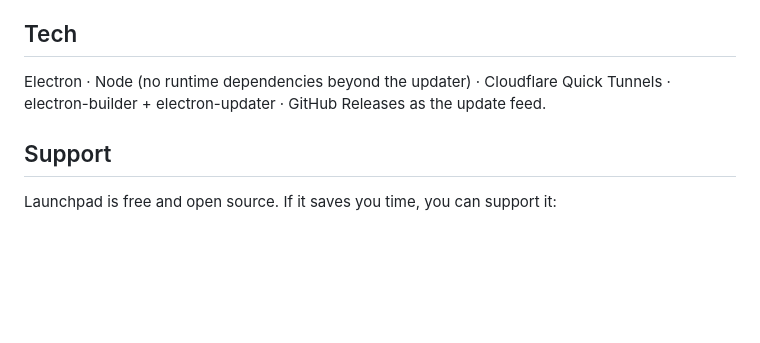
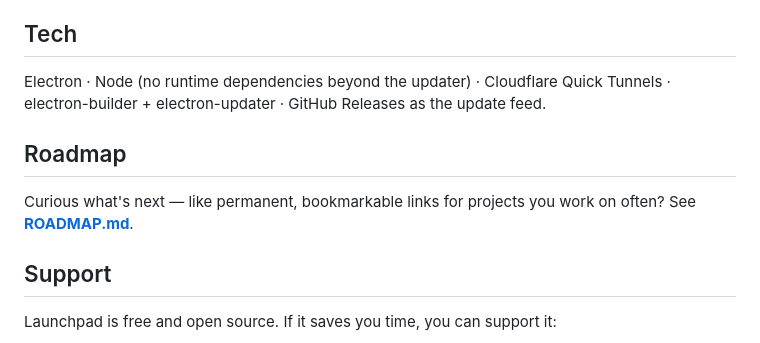
Before and after one commit to startwithwater/launchpad, a Markdown page: README.md, the part around the change. Rendered like a GitHub page; blank space fills up the shorter version.

Commit message:
Add ROADMAP.md (permanent/pinned links as the next feature)
Co-Authored-By: Claude Opus 4.8 <noreply@anthropic.com>

```diff
--- a/README.md
+++ b/README.md
@@ -142,6 +142,11 @@ installed copy shows that changelog and updates on its own.
 Electron · Node (no runtime dependencies beyond the updater) · Cloudflare Quick
 Tunnels · electron-builder + electron-updater · GitHub Releases as the update feed.
 
+## Roadmap
+
+Curious what's next — like permanent, bookmarkable links for projects you work on
+often? See **[ROADMAP.md](ROADMAP.md)**.
+
 ## Support
 
 Launchpad is free and open source. If it saves you time, you can support it:
```
Also changed, not shown: ROADMAP.md (added, +40 -0 lines).
